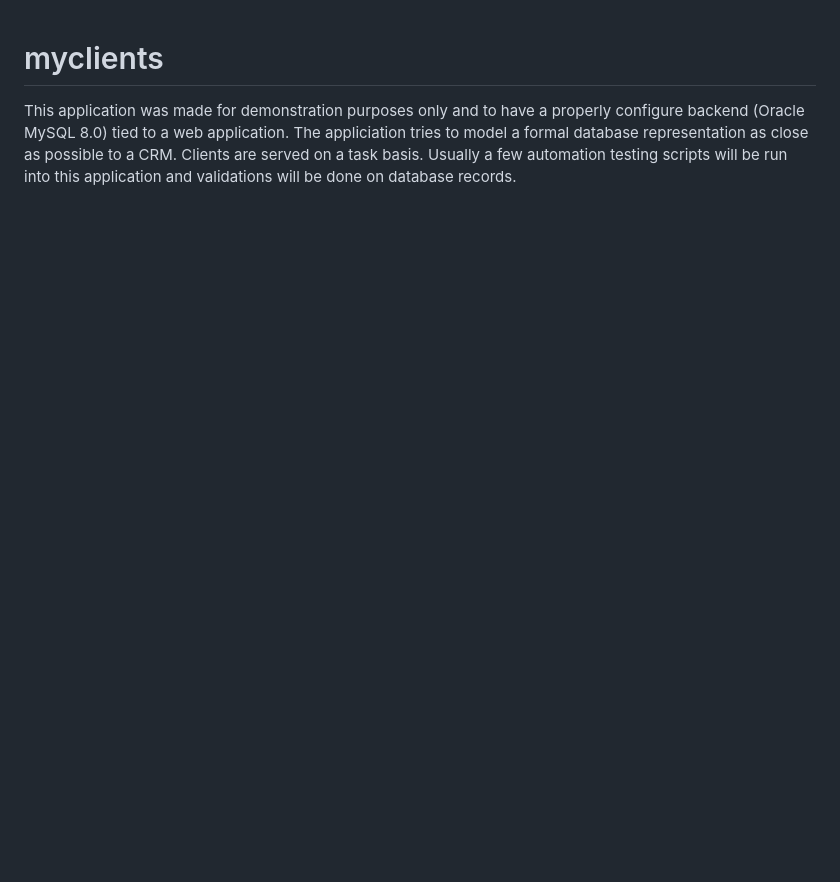
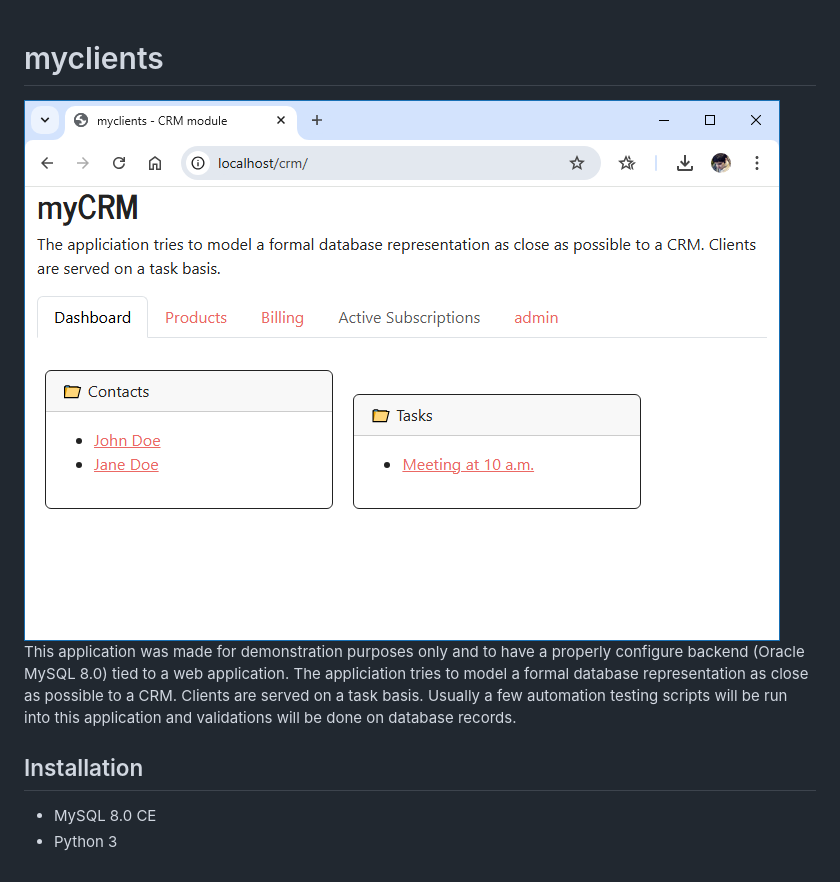
Before and after one commit to x86coder/myclients, a Markdown page: README.md, the part around the change. Drawn GitHub-style; pictures changed too: docs/images/homepage.png (added); blank space fills up the shorter version.

```diff
--- a/README.md
+++ b/README.md
@@ -1,2 +1,9 @@
 # myclients
+
+![HomePage](docs/images/homepage.png)
 This application was made for demonstration purposes only and to have a properly configure backend (Oracle MySQL 8.0) tied to a web application. The appliciation tries to model a formal database representation as close as possible to a CRM. Clients are served on a task basis. Usually a few automation testing scripts will be run into this application and validations will be done on database records.
+
+## Installation
+
+- MySQL 8.0 CE
+- Python 3
```
Also changed, not shown: 2 other files.
